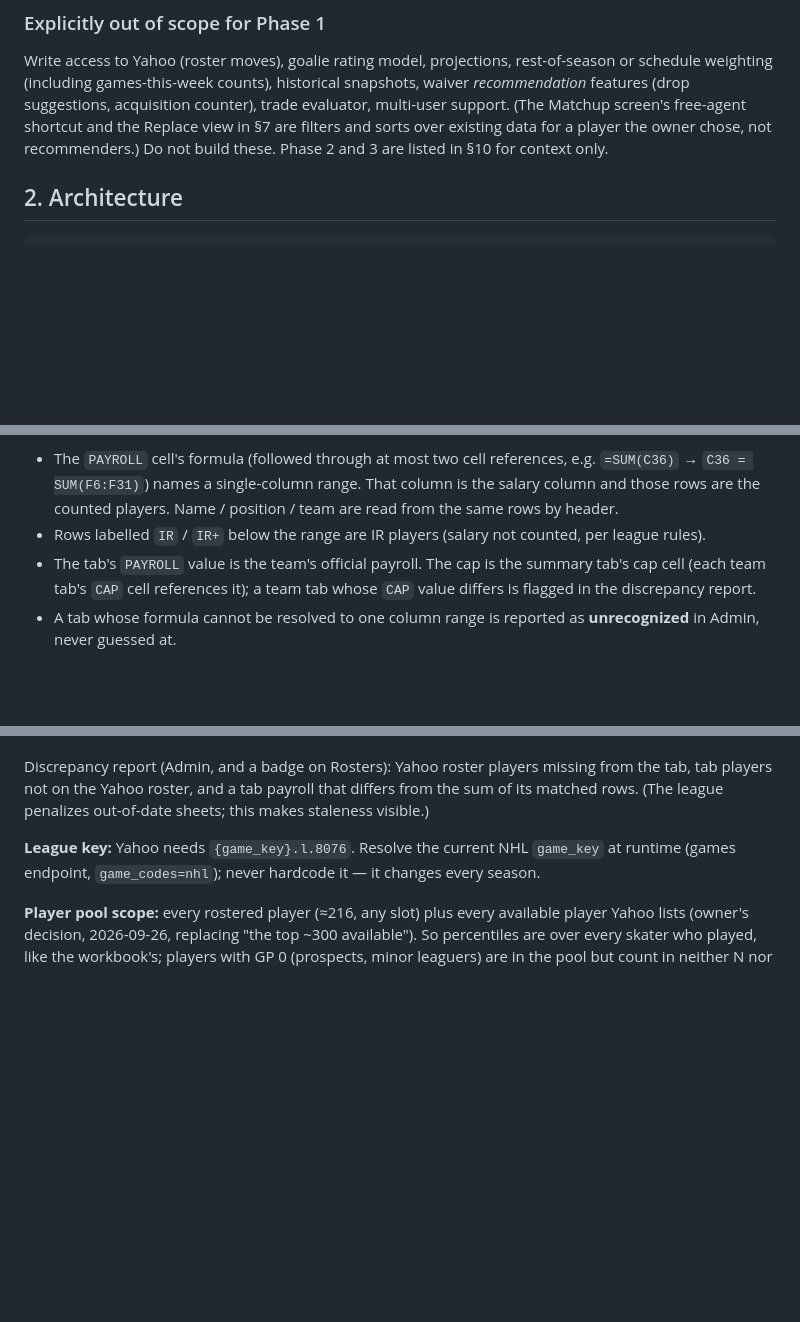
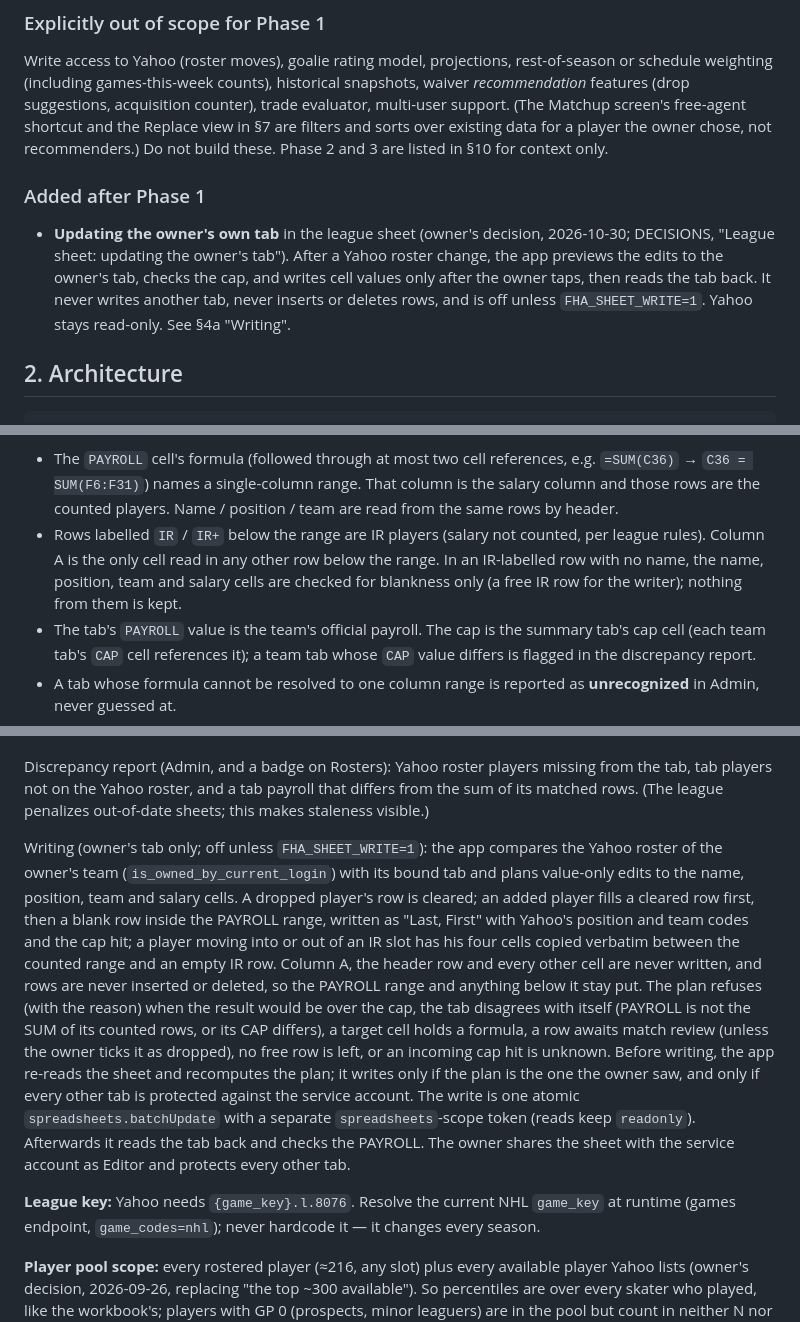
Before and after one commit to pprior123/fantasy-hockey-analyzer, a Markdown page: docs/SPEC.md, 3 parts joined by grey strips. Drawn GitHub-style; blank space fills up the shorter version.

```diff
--- a/docs/SPEC.md
+++ b/docs/SPEC.md
@@ -48,6 +49,15 @@ acquisition counter), trade evaluator, multi-user support. (The Matchup
 screen's free-agent shortcut and the Replace view in §7 are filters and sorts
 over existing data for a player the owner chose, not recommenders.) Do not build these. Phase 2 and 3
 are listed in §10 for context only.
+
+### Added after Phase 1
+
+- **Updating the owner's own tab** in the league sheet (owner's decision,
+  2026-10-30; DECISIONS, "League sheet: updating the owner's tab"). After a
+  Yahoo roster change, the app previews the edits to the owner's tab, checks
+  the cap, and writes cell values only after the owner taps, then reads the
+  tab back. It never writes another tab, never inserts or deletes rows, and is
+  off unless `FHA_SHEET_WRITE=1`. Yahoo stays read-only. See §4a "Writing".
 
 ## 2. Architecture
 
@@ -146,7 +159,10 @@ Parsing rule — **key off the tab's own PAYROLL formula, not its labels**:
   range. That column is the salary column and those rows are the counted
   players. Name / position / team are read from the same rows by header.
 - Rows labelled `IR` / `IR+` below the range are IR players (salary not
-  counted, per league rules).
+  counted, per league rules). Column A is the only cell read in any other row
+  below the range. In an IR-labelled row with no name, the name, position,
+  team and salary cells are checked for blankness only (a free IR row for
+  the writer); nothing from them is kept.
 - The tab's `PAYROLL` value is the team's official payroll. The cap is the
   summary tab's cap cell (each team tab's `CAP` cell references it); a team
   tab whose `CAP` value differs is flagged in the discrepancy report.
@@ -173,6 +189,27 @@ Discrepancy report (Admin, and a badge on Rosters): Yahoo roster players
 missing from the tab, tab players not on the Yahoo roster, and a tab payroll
 that differs from the sum of its matched rows. (The league penalizes
 out-of-date sheets; this makes staleness visible.)
+
+Writing (owner's tab only; off unless `FHA_SHEET_WRITE=1`): the app
+compares the Yahoo roster of the owner's team (`is_owned_by_current_login`)
+with its bound tab and plans value-only edits to the name, position, team and
+salary cells. A dropped player's row is cleared; an added player fills a
+cleared row first, then a blank row inside the PAYROLL range, written as
+"Last, First" with Yahoo's position and team codes and the cap hit; a player
+moving into or out of an IR slot has his four cells copied verbatim between
+the counted range and an empty IR row. Column A, the header row and every
+other cell are never written, and rows are never inserted or deleted, so the
+PAYROLL range and anything below it stay put. The plan refuses (with the
+reason) when the result would be over the cap, the tab disagrees with itself
+(PAYROLL is not the SUM of its counted rows, or its CAP differs), a target
+cell holds a formula, a row awaits match review (unless the owner ticks it as
+dropped), no free row is left, or an incoming cap hit is unknown. Before
+writing, the app re-reads the sheet and recomputes the plan; it writes only if
+the plan is the one the owner saw, and only if every other tab is protected
+against the service account. The write is one atomic `spreadsheets.batchUpdate`
+with a separate `spreadsheets`-scope token (reads keep `readonly`). Afterwards
+it reads the tab back and checks the PAYROLL. The owner shares the sheet with
+the service account as Editor and protects every other tab.
 
 **League key:** Yahoo needs `{game_key}.l.8076`. Resolve the current NHL
 `game_key` at runtime (games endpoint, `game_codes=nhl`); never hardcode it —
```
Also changed, not shown: other parts of docs/SPEC.md (+13 -4 lines), docs/DECISIONS.md (+40 -0 lines), docs/plans/league-sheet-update.md (added, +423 -0 lines).
